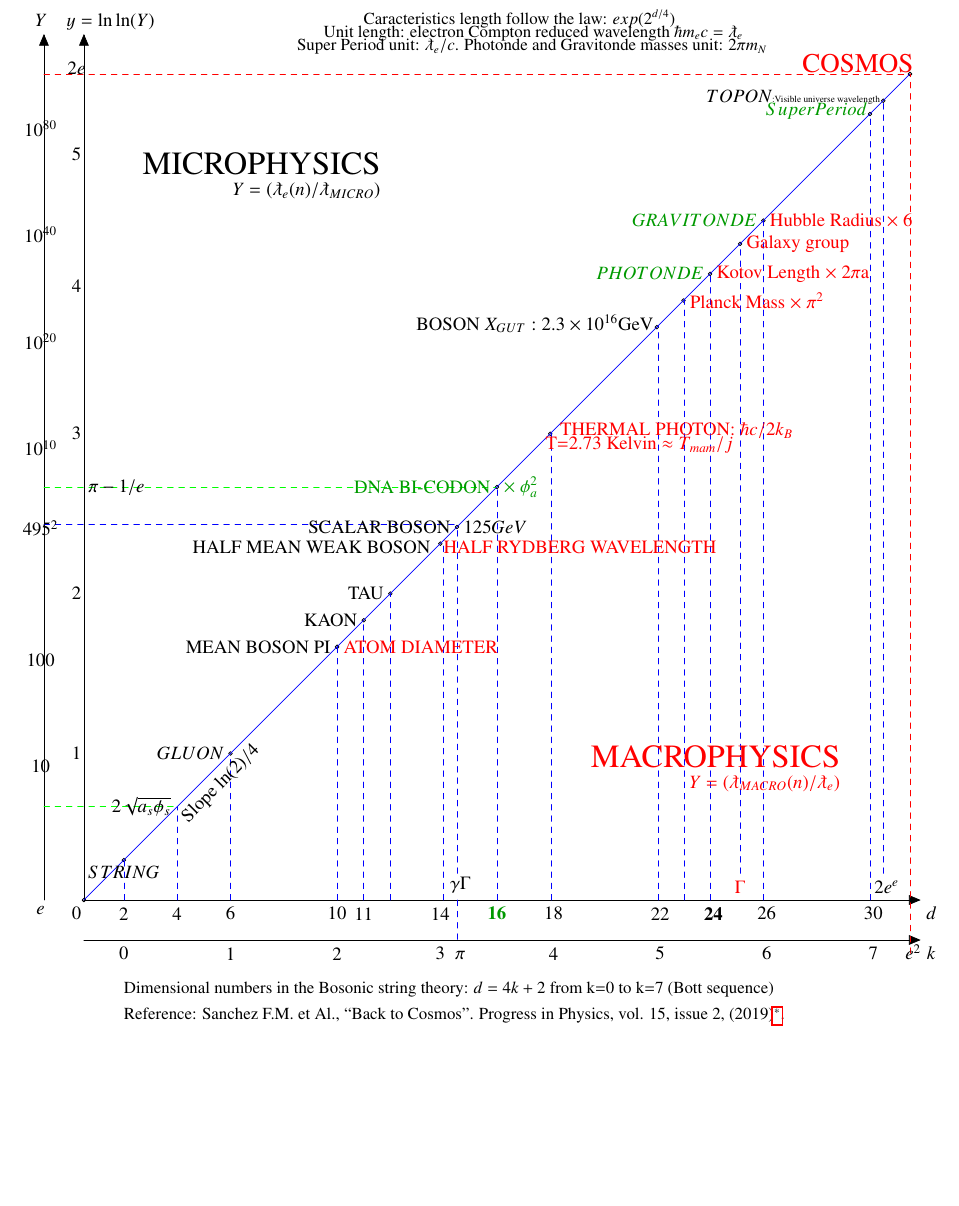
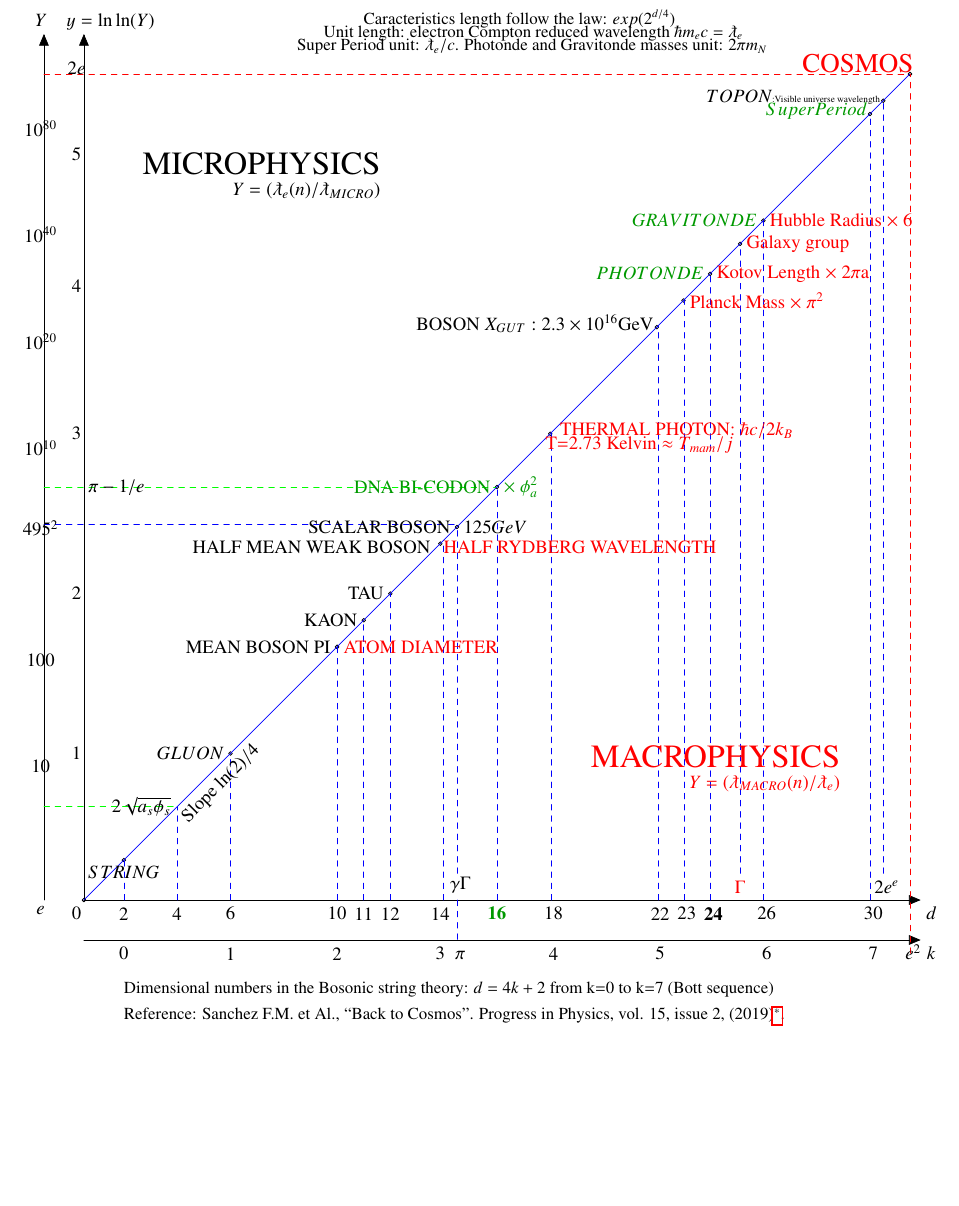
Before and after one commit to LaGuer/topological-axis, a LaTeX document (topological-axis.tex): part of the page, cut so that both start at the same text. Compiled offline with pdfLaTeX.

Commit message:
Update topological-axis.tex

```diff
--- a/topological-axis.tex
+++ b/topological-axis.tex
@@ -150,6 +150,7 @@
 \node [anchor = east] at (-20.,-20.0) {$GLUON$};
 \node [anchor = south] at (-12.,-33.0) {$10$};
 \node [anchor = south] at (-10.,-33.0) {$11$};
+\node [anchor = south] at (-8.,-33.0) {$12$};
 \node [anchor = south] at (-12.,-36.0) {$2$};
 \node [anchor = east] at (-12.,-12.) {MEAN BOSON PI};
 \node [anchor = west,color=red] at (-12.,-12.) {ATOM DIAMETER};
@@ -171,6 +172,7 @@
 \node [cross,anchor = west,color=red] at (4.25,4.25){THERMAL PHOTON: $\hbar c/2k_B$};
 \node [cross,anchor = west,color=red] at (3.15,3.15){T=2.73 Kelvin $\approx T_{mam}/j$};
 \node [anchor = south] at (12.25,-33.0) {$22$};
+\node [anchor = south] at (14.25,-33.0) {$23$};
 \node [anchor = south] at (12.25,-36.0) {$5$};
 \node [anchor = east,color=black] at (12.25,12.250){BOSON $X_{GUT}:2.3 \times 10^{16}$GeV};
 \node [anchor = west,color=red] at (14.,14.){Planck Mass $\times$ $\pi^2$};
```
